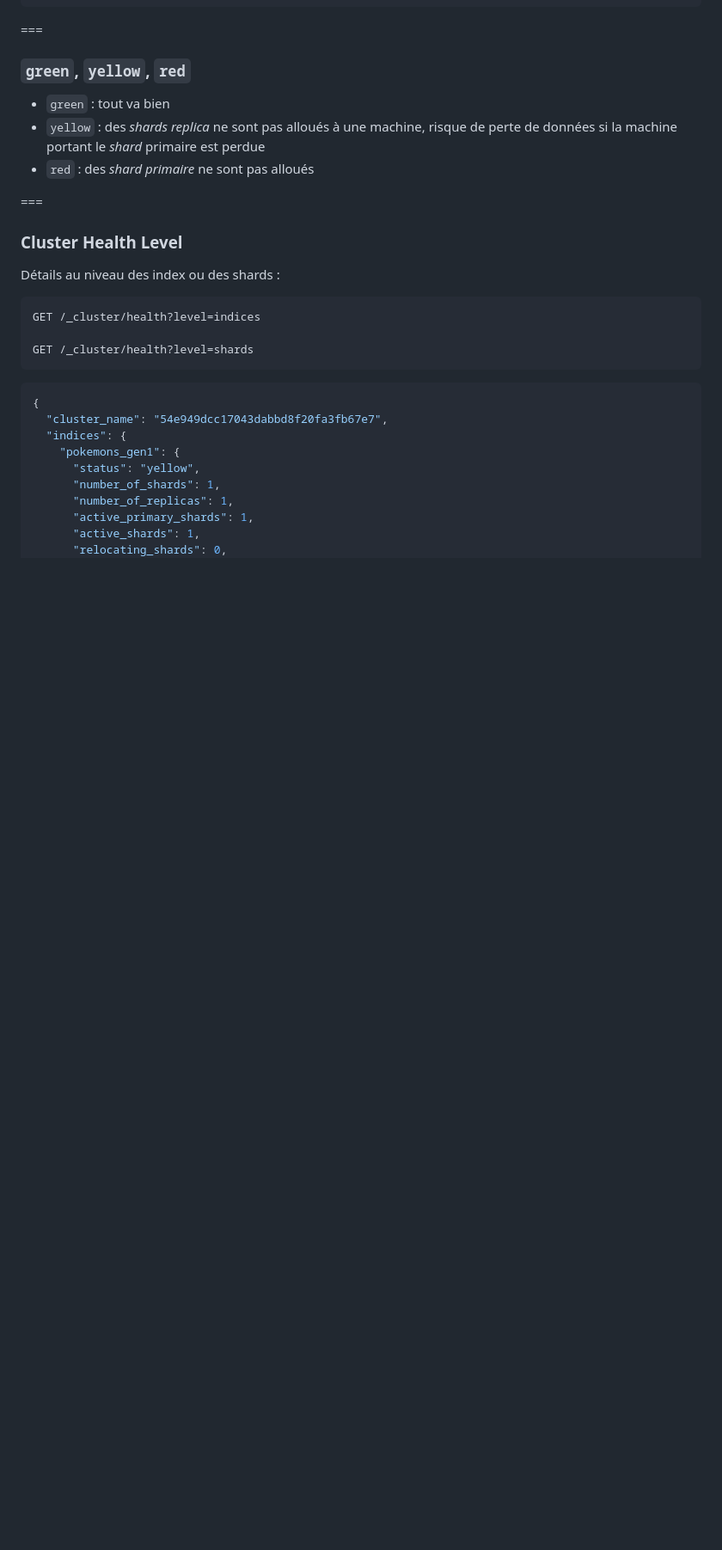
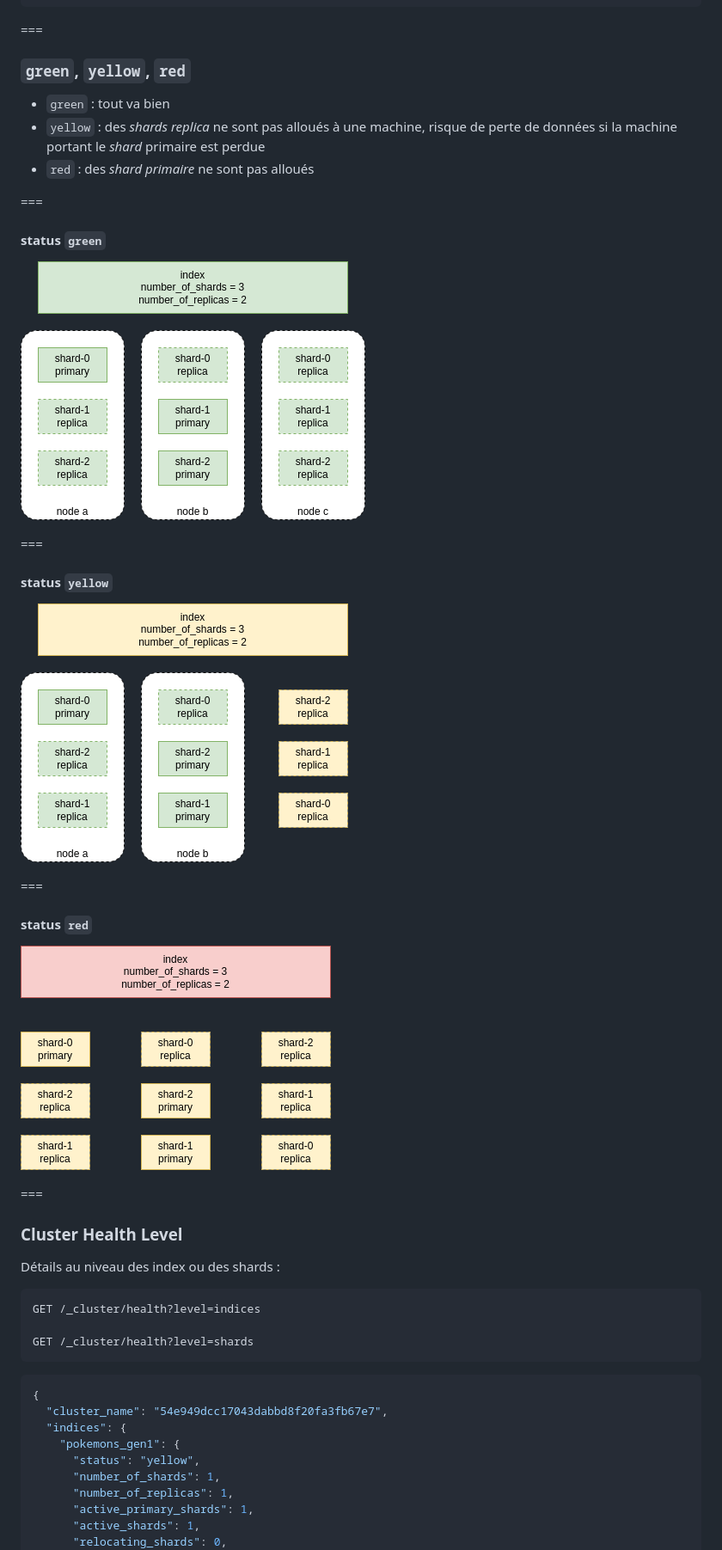
Before and after one commit to juwit/formation-elasticsearch-ops, a Markdown page: jour3.md, the part around the change. Shown: that part at 86% size. Rendered like a GitHub page; pictures changed too: assets/elasticsearch-index-status-green.png (added), assets/elasticsearch-index-status-red.png (added), assets/elasticsearch-index-status-yellow.png (added); blank space fills up the shorter version.

Commit message:
✨ : add index status diagrams

```diff
--- a/jour3.md
+++ b/jour3.md
@@ -693,6 +693,24 @@ GET /_cluster/health
 
 ===
 
+#### status `green`
+
+![](assets/elasticsearch-index-status-green.png)
+
+===
+
+#### status `yellow`
+
+![](assets/elasticsearch-index-status-yellow.png)
+
+===
+
+#### status `red`
+
+![](assets/elasticsearch-index-status-red.png)
+
+===
+
 ### Cluster Health Level
 
 Détails au niveau des index ou des shards :
```
Also changed, not shown: 1 other file.
